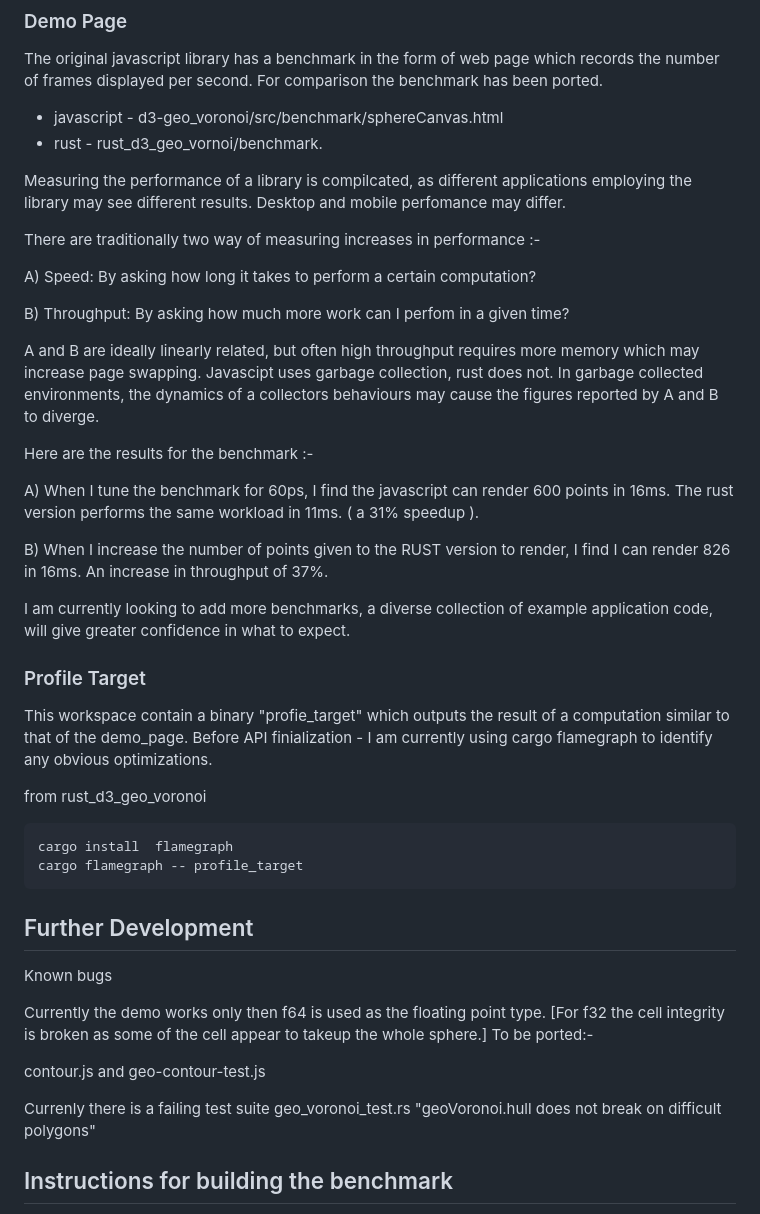
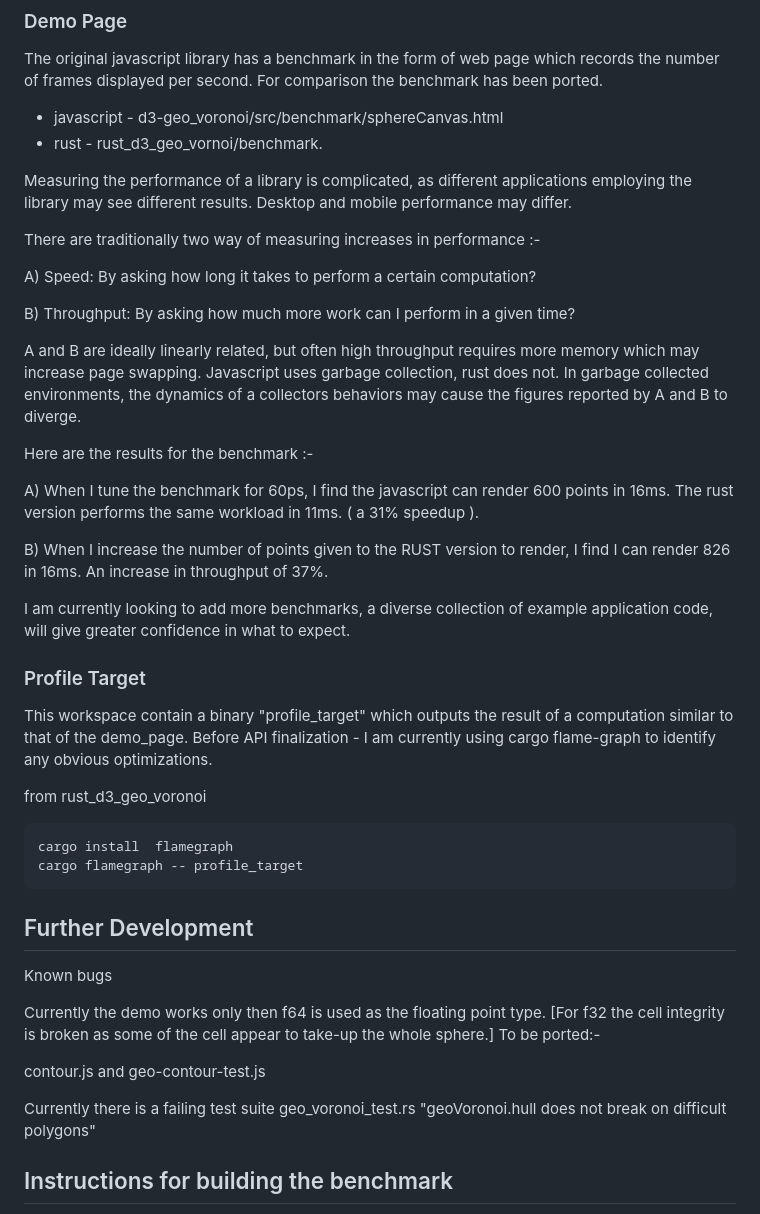
Before and after one commit to martinfrances107/rust_d3_geo_voronoi, a Markdown page: README.md, the part around the change. Rendered like a GitHub page.

Commit message:
Used a spell checker on README.md

```diff
--- a/README.md
+++ b/README.md
@@ -36,15 +36,15 @@ The original javascript library has a benchmark in the form of web page which re
 * javascript -  d3-geo_voronoi/src/benchmark/sphereCanvas.html
 * rust -  rust_d3_geo_vornoi/benchmark.
 
-Measuring the performance of a library is compilcated, as different applications employing the library may see different results. Desktop and mobile perfomance may differ.
+Measuring the performance of a library is complicated, as different applications employing the library may see different results. Desktop and mobile performance may differ.
 
 There are traditionally two way of measuring increases in performance :-
 
 A) Speed: By asking how long it takes to perform a certain computation?
 
-B) Throughput:  By asking how much more work can I perfom in a given time?
+B) Throughput:  By asking how much more work can I perform in a given time?
 
-A and B are ideally linearly related, but often high throughput requires more memory which may increase page swapping. Javascipt uses garbage collection, rust does not. In garbage collected environments, the dynamics of a collectors behaviours may cause the figures reported by A and B to diverge.
+A and B are ideally linearly related, but often high throughput requires more memory which may increase page swapping. Javascript uses garbage collection, rust does not. In garbage collected environments, the dynamics of a collectors behaviors may cause the figures reported by A and B to diverge.
 
 Here are the results for the benchmark :-
 
@@ -56,7 +56,7 @@ I am currently looking to add more benchmarks, a diverse collection of example a
 
 ### Profile Target
 
-This workspace contain a binary "profie_target" which outputs the result of a computation similar to that of the demo_page. Before API finialization - I am currently  using cargo flamegraph to identify any obvious optimizations.
+This workspace contain a binary "profile_target" which outputs the result of a computation similar to that of the demo_page. Before API finalization - I am currently  using cargo flame-graph to identify any obvious optimizations.
 
 from rust_d3_geo_voronoi
 
@@ -69,12 +69,12 @@ cargo flamegraph -- profile_target
 
 Known bugs
 
-Currently the demo works only then f64 is used as the floating point type. [For f32 the cell integrity is broken as some of the cell appear to takeup the whole sphere.]
+Currently the demo works only then f64 is used as the floating point type. [For f32 the cell integrity is broken as some of the cell appear to take-up the whole sphere.]
 To be ported:-
 
 contour.js and geo-contour-test.js
 
-Currenly there is a failing test suite
+Currently there is a failing test suite
 geo_voronoi_test.rs "geoVoronoi.hull does not break on difficult polygons"
 
 ## Instructions for building the benchmark
```
